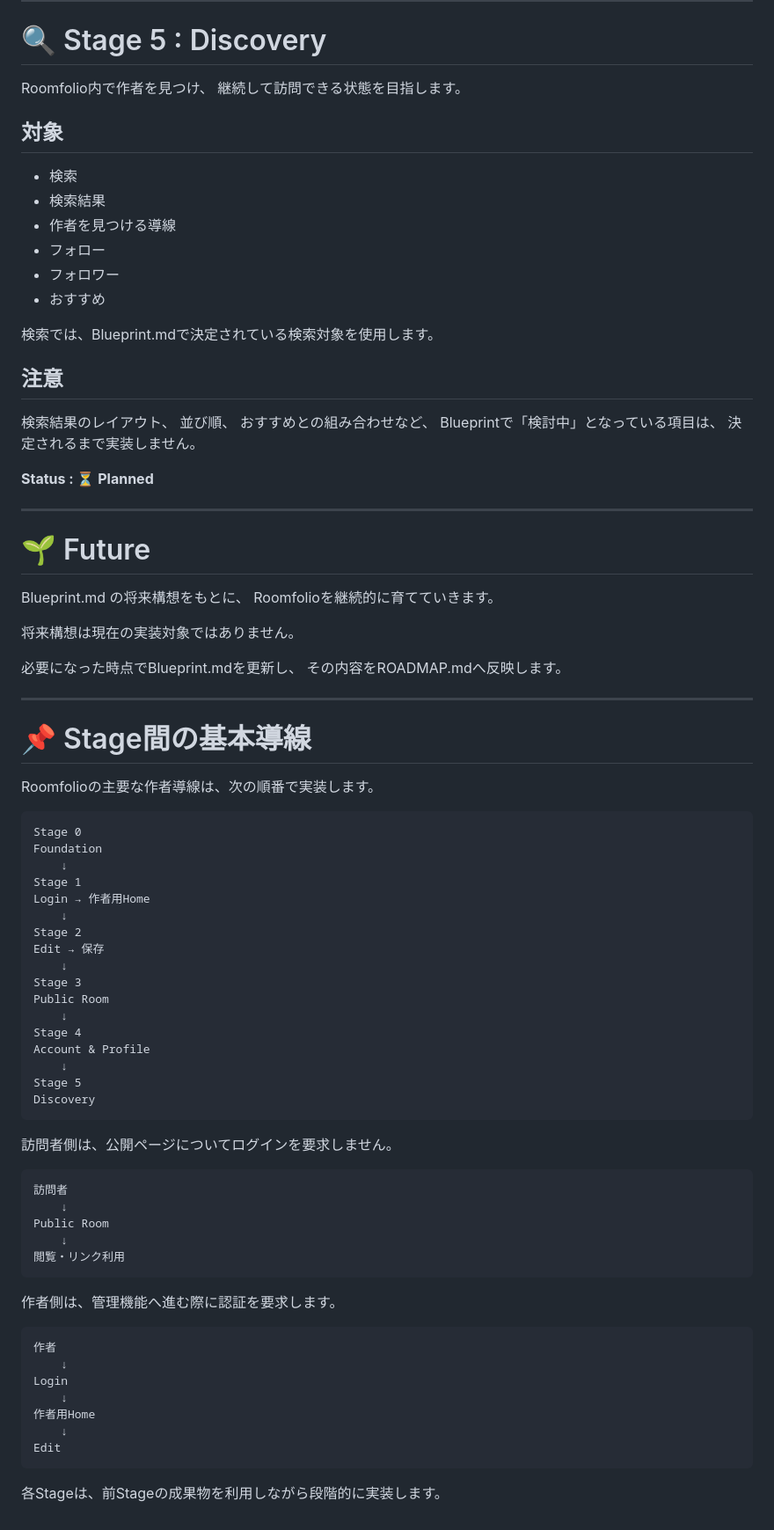
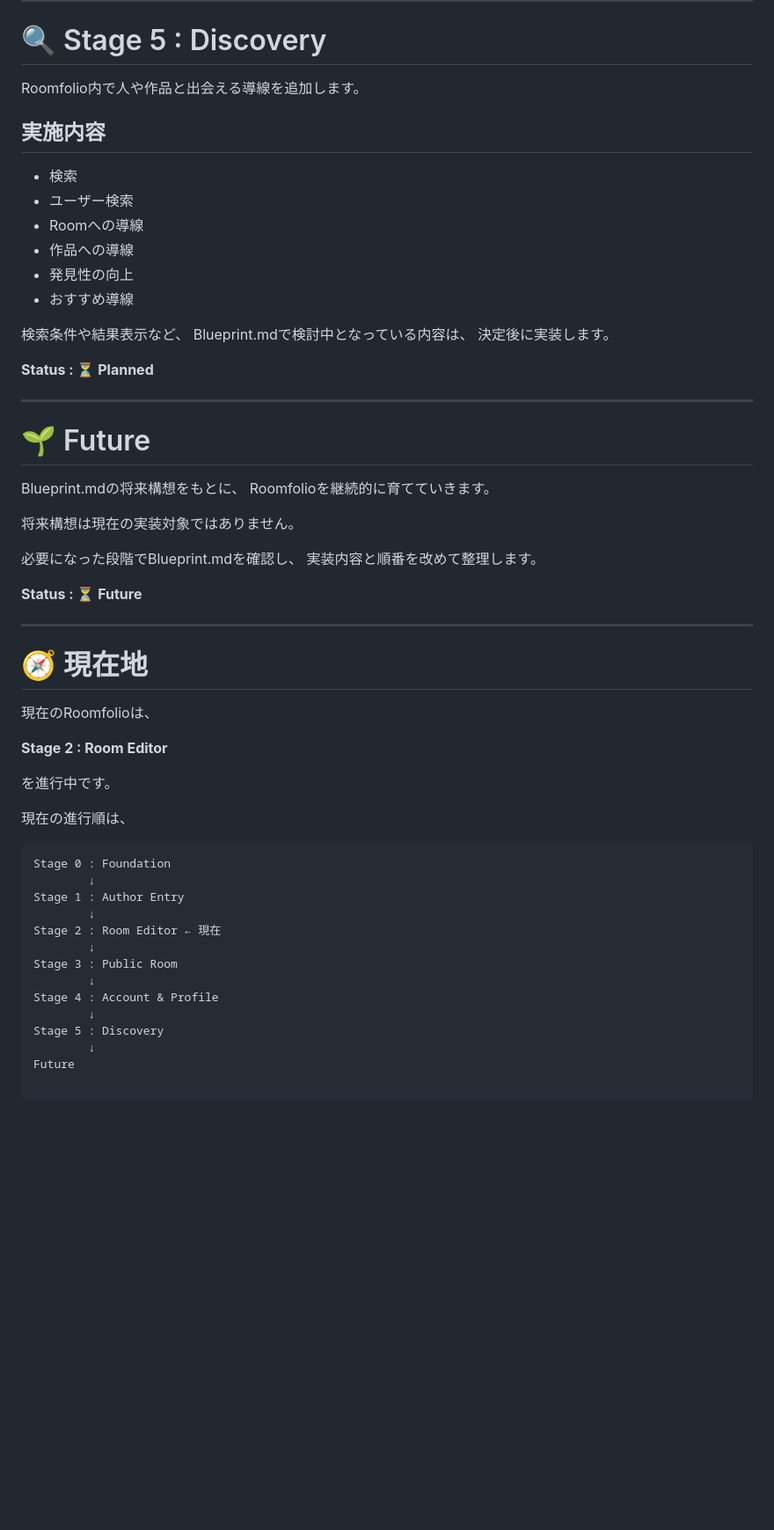
Before and after one commit to parallelmansion/Roomfolio, a Markdown page: ROADMAP.md, the part around one of its changes. Shown at 88% size. GitHub-like rendering; blank space fills up the shorter version.

Commit message:
ROADMAP.md の更新

````diff
--- a/ROADMAP.md
+++ b/ROADMAP.md
@@ -308,27 +209,20 @@ Blueprint.mdの決定事項に基づいて実装します。
 
 # 🔍 Stage 5 : Discovery
 
-Roomfolio内で作者を見つけ、
-継続して訪問できる状態を目指します。
+Roomfolio内で人や作品と出会える導線を追加します。
 
-## 対象
+## 実施内容
 
 - 検索
-- 検索結果
-- 作者を見つける導線
-- フォロー
-- フォロワー
-- おすすめ
+- ユーザー検索
+- Roomへの導線
+- 作品への導線
+- 発見性の向上
+- おすすめ導線
 
-検索では、Blueprint.mdで決定されている検索対象を使用します。
-
-## 注意
-
-検索結果のレイアウト、
-並び順、
-おすすめとの組み合わせなど、
-Blueprintで「検討中」となっている項目は、
-決定されるまで実装しません。
+検索条件や結果表示など、
+Blueprint.mdで検討中となっている内容は、
+決定後に実装します。
 
 **Status : ⏳ Planned**
 
@@ -336,60 +230,39 @@ Blueprintで「検討中」となっている項目は、
 
 # 🌱 Future
 
-Blueprint.md の将来構想をもとに、
+Blueprint.mdの将来構想をもとに、
 Roomfolioを継続的に育てていきます。
 
 将来構想は現在の実装対象ではありません。
 
-必要になった時点でBlueprint.mdを更新し、
-その内容をROADMAP.mdへ反映します。
+必要になった段階でBlueprint.mdを確認し、
+実装内容と順番を改めて整理します。
+
+**Status : ⏳ Future**
 
 ---
 
-# 📌 Stage間の基本導線
+# 🧭 現在地
 
-Roomfolioの主要な作者導線は、次の順番で実装します。
+現在のRoomfolioは、
+
+**Stage 2 : Room Editor**
+
+を進行中です。
+
+現在の進行順は、
 
 ```text
-Stage 0
-Foundation
-    ↓
-Stage 1
-Login → 作者用Home
-    ↓
-Stage 2
-Edit → 保存
-    ↓
-Stage 3
-Public Room
-    ↓
-Stage 4
-Account & Profile
-    ↓
-Stage 5
-Discovery
-```
-
-訪問者側は、公開ページについてログインを要求しません。
-
-```text
-訪問者
-    ↓
-Public Room
-    ↓
-閲覧・リンク利用
-```
-
-作者側は、管理機能へ進む際に認証を要求します。
-
-```text
-作者
-    ↓
-Login
-    ↓
-作者用Home
-    ↓
-Edit
-```
-
-各Stageは、前Stageの成果物を利用しながら段階的に実装します。
+Stage 0 : Foundation
+        ↓
+Stage 1 : Author Entry
+        ↓
+Stage 2 : Room Editor ← 現在
+        ↓
+Stage 3 : Public Room
+        ↓
+Stage 4 : Account & Profile
+        ↓
+Stage 5 : Discovery
+        ↓
+Future
````
Also changed, not shown: other parts of ROADMAP.md (+150 -249 lines).
